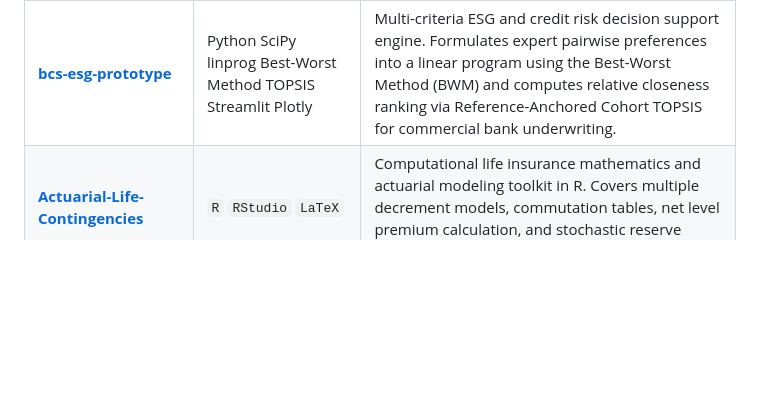
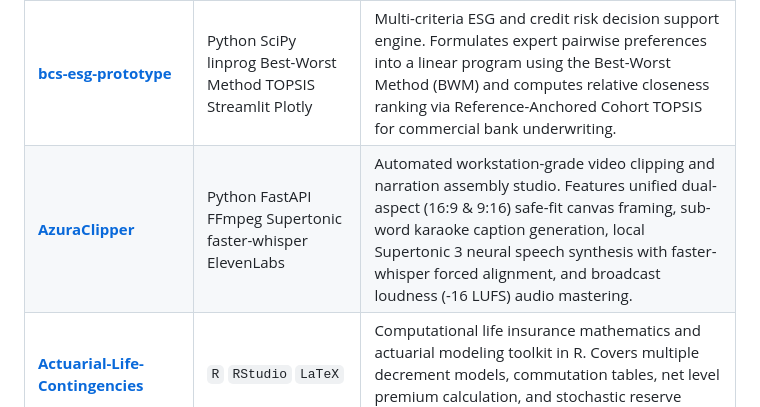
Before and after one commit to geovanybramanthya/geovanybramanthya, a Markdown page: README.md, the part around the change. GitHub-like rendering; blank space fills up the shorter version.

Commit message:
docs: add AzuraClipper to featured repositories table

```diff
--- a/README.md
+++ b/README.md
@@ -35,6 +35,7 @@ Focused on **Applied Statistics, Actuarial Mathematics, Quantitative Trading, an
 | [**AzuraAzureQuant**](https://github.com/geovanybramanthya-bot/AzuraAzureQuant) | Python Freqtrade Bybit Futures Dual-Alpha FastAPI React / Vite | Production-grade quantitative futures trading system on Bybit Linear Perpetuals. Implements the ApexDualAlpha Omni engine family (V1 to V11 Ultimate) combining Long Pullback trend continuation with Short Resistance Exhaustion sweeps, asymmetric leverage sizing, and a real-time FastAPI + React telemetry dashboard. |
 | [**CONJUNET**](https://github.com/geovanybramanthya-bot/CONJUNET) | Python TensorFlow EfficientNet-B0 K-Means Streamlit Biomedical Vision | Non-invasive point-of-care anemia screening via palpebral conjunctiva computer vision (EfficientNet-B0 multi-seed ensemble) and provincial public health vulnerability cluster modeling for Satria Data 2026. Features strict Zero-Color-Jitter invariant and automated Hugging Face weight retrieval. |
 | [**bcs-esg-prototype**](https://github.com/geovanybramanthya-bot/bcs-esg-prototype) | Python SciPy linprog Best-Worst Method TOPSIS Streamlit Plotly | Multi-criteria ESG and credit risk decision support engine. Formulates expert pairwise preferences into a linear program using the Best-Worst Method (BWM) and computes relative closeness ranking via Reference-Anchored Cohort TOPSIS for commercial bank underwriting. |
+| [**AzuraClipper**](https://github.com/geovanybramanthya-bot/AzuraClipper) | Python FastAPI FFmpeg Supertonic faster-whisper ElevenLabs | Automated workstation-grade video clipping and narration assembly studio. Features unified dual-aspect (16:9 & 9:16) safe-fit canvas framing, sub-word karaoke caption generation, local Supertonic 3 neural speech synthesis with faster-whisper forced alignment, and broadcast loudness (-16 LUFS) audio mastering. |
 | [**Actuarial-Life-Contingencies**](https://github.com/geovanybramanthya-bot) | `R` `RStudio` `LaTeX` | Computational life insurance mathematics and actuarial modeling toolkit in R. Covers multiple decrement models, commutation tables, net level premium calculation, and stochastic reserve projections. |
 | [**Stochastic-Processes-Lab**](https://github.com/geovanybramanthya-bot) | `Python` `NumPy` `Statsmodels` `SciPy` | Numerical simulation platform for discrete and continuous Markov processes, Poisson jump diffusions, and stochastic differential equations with financial risk applications. |
 
```
